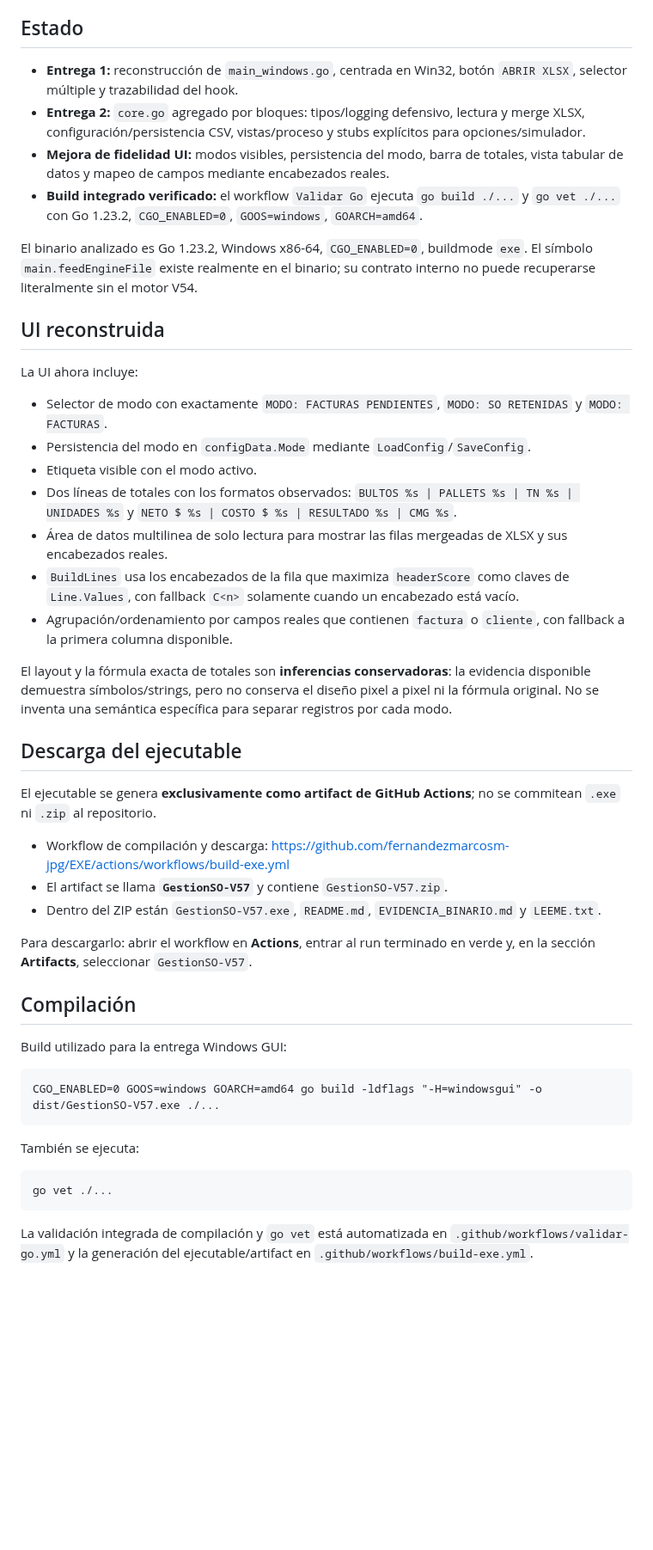
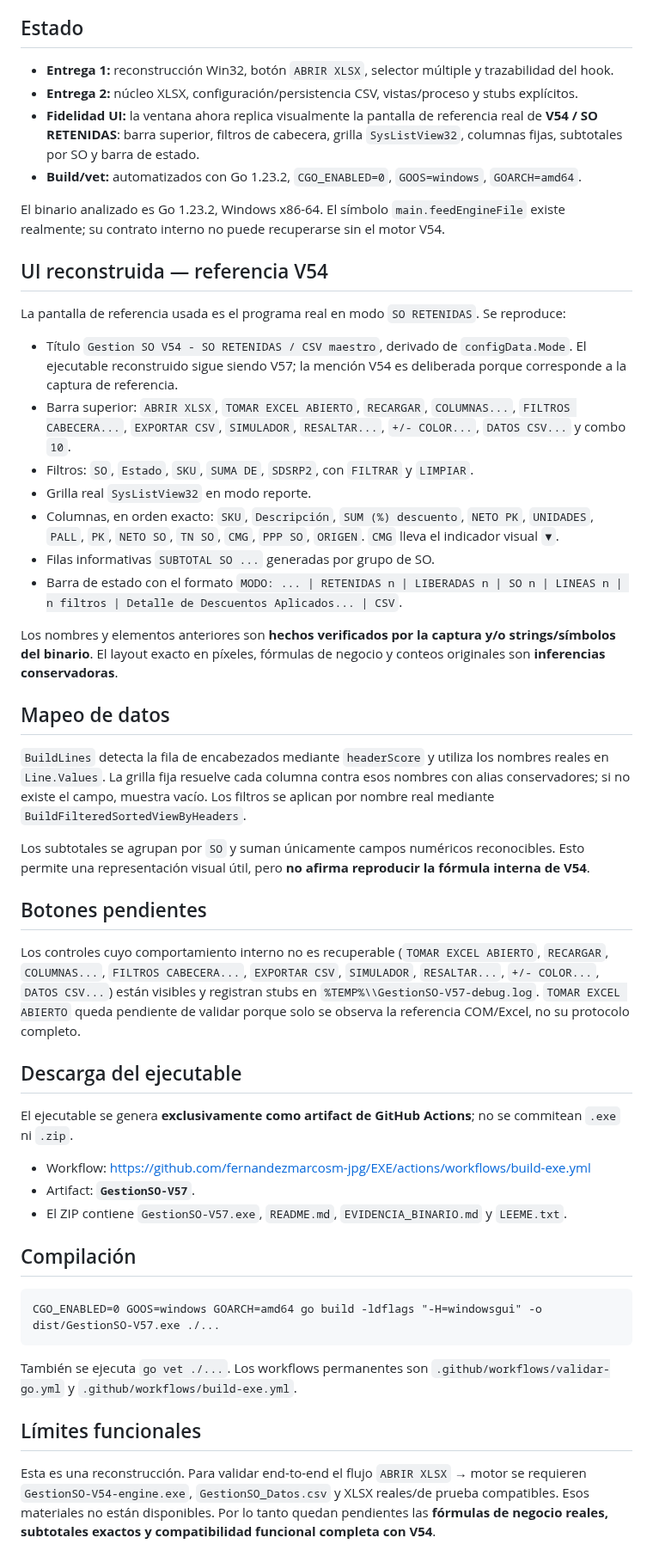
Before and after one commit to fernandezmarcosm-jpg/EXE, a Markdown page: README.md, the part around one of its changes. Shown at 86% size. GitHub-like rendering; blank space fills up the shorter version.

Commit message:
Actualizar estado UI V54 reconstruida

````diff
--- a/README.md
+++ b/README.md
@@ -4,50 +4,54 @@ Este repositorio contiene una **reconstrucción/reimplementación** de GestionSO
 
 ## Estado
 
-- **Entrega 1:** reconstrucción de `main_windows.go`, centrada en Win32, botón `ABRIR XLSX`, selector múltiple y trazabilidad del hook.
-- **Entrega 2:** `core.go` agregado por bloques: tipos/logging defensivo, lectura y merge XLSX, configuración/persistencia CSV, vistas/proceso y stubs explícitos para opciones/simulador.
-- **Mejora de fidelidad UI:** modos visibles, persistencia del modo, barra de totales, vista tabular de datos y mapeo de campos mediante encabezados reales.
-- **Build integrado verificado:** el workflow `Validar Go` ejecuta `go build ./...` y `go vet ./...` con Go 1.23.2, `CGO_ENABLED=0`, `GOOS=windows`, `GOARCH=amd64`.
+- **Entrega 1:** reconstrucción Win32, botón `ABRIR XLSX`, selector múltiple y trazabilidad del hook.
+- **Entrega 2:** núcleo XLSX, configuración/persistencia CSV, vistas/proceso y stubs explícitos.
+- **Fidelidad UI:** la ventana ahora replica visualmente la pantalla de referencia real de **V54 / SO RETENIDAS**: barra superior, filtros de cabecera, grilla `SysListView32`, columnas fijas, subtotales por SO y barra de estado.
+- **Build/vet:** automatizados con Go 1.23.2, `CGO_ENABLED=0`, `GOOS=windows`, `GOARCH=amd64`.
 
-El binario analizado es Go 1.23.2, Windows x86-64, `CGO_ENABLED=0`, buildmode `exe`. El símbolo `main.feedEngineFile` existe realmente en el binario; su contrato interno no puede recuperarse literalmente sin el motor V54.
+El binario analizado es Go 1.23.2, Windows x86-64. El símbolo `main.feedEngineFile` existe realmente; su contrato interno no puede recuperarse sin el motor V54.
 
-## UI reconstruida
+## UI reconstruida — referencia V54
 
-La UI ahora incluye:
+La pantalla de referencia usada es el programa real en modo `SO RETENIDAS`. Se reproduce:
 
-- Selector de modo con exactamente `MODO: FACTURAS PENDIENTES`, `MODO: SO RETENIDAS` y `MODO: FACTURAS`.
-- Persistencia del modo en `configData.Mode` mediante `LoadConfig`/`SaveConfig`.
-- Etiqueta visible con el modo activo.
-- Dos líneas de totales con los formatos observados: `BULTOS %s | PALLETS %s | TN %s | UNIDADES %s` y `NETO $ %s | COSTO $ %s | RESULTADO %s | CMG %s`.
-- Área de datos multilinea de solo lectura para mostrar las filas mergeadas de XLSX y sus encabezados reales.
-- `BuildLines` usa los encabezados de la fila que maximiza `headerScore` como claves de `Line.Values`, con fallback `C<n>` solamente cuando un encabezado está vacío.
-- Agrupación/ordenamiento por campos reales que contienen `factura` o `cliente`, con fallback a la primera columna disponible.
+- Título `Gestion SO V54 - SO RETENIDAS / CSV maestro`, derivado de `configData.Mode`. El ejecutable reconstruido sigue siendo V57; la mención V54 es deliberada porque corresponde a la captura de referencia.
+- Barra superior: `ABRIR XLSX`, `TOMAR EXCEL ABIERTO`, `RECARGAR`, `COLUMNAS...`, `FILTROS CABECERA...`, `EXPORTAR CSV`, `SIMULADOR`, `RESALTAR...`, `+/- COLOR...`, `DATOS CSV...` y combo `10`.
+- Filtros: `SO`, `Estado`, `SKU`, `SUMA DE`, `SDSRP2`, con `FILTRAR` y `LIMPIAR`.
+- Grilla real `SysListView32` en modo reporte.
+- Columnas, en orden exacto: `SKU`, `Descripción`, `SUM (%) descuento`, `NETO PK`, `UNIDADES`, `PALL`, `PK`, `NETO SO`, `TN SO`, `CMG`, `PPP SO`, `ORIGEN`. `CMG` lleva el indicador visual `▼`.
+- Filas informativas `SUBTOTAL SO ...` generadas por grupo de SO.
+- Barra de estado con el formato `MODO: ... | RETENIDAS n | LIBERADAS n | SO n | LINEAS n | n filtros | Detalle de Descuentos Aplicados... | CSV`.
 
-El layout y la fórmula exacta de totales son **inferencias conservadoras**: la evidencia disponible demuestra símbolos/strings, pero no conserva el diseño pixel a pixel ni la fórmula original. No se inventa una semántica específica para separar registros por cada modo.
+Los nombres y elementos anteriores son **hechos verificados por la captura y/o strings/símbolos del binario**. El layout exacto en píxeles, fórmulas de negocio y conteos originales son **inferencias conservadoras**.
+
+## Mapeo de datos
+
+`BuildLines` detecta la fila de encabezados mediante `headerScore` y utiliza los nombres reales en `Line.Values`. La grilla fija resuelve cada columna contra esos nombres con alias conservadores; si no existe el campo, muestra vacío. Los filtros se aplican por nombre real mediante `BuildFilteredSortedViewByHeaders`.
+
+Los subtotales se agrupan por `SO` y suman únicamente campos numéricos reconocibles. Esto permite una representación visual útil, pero **no afirma reproducir la fórmula interna de V54**.
+
+## Botones pendientes
+
+Los controles cuyo comportamiento interno no es recuperable (`TOMAR EXCEL ABIERTO`, `RECARGAR`, `COLUMNAS...`, `FILTROS CABECERA...`, `EXPORTAR CSV`, `SIMULADOR`, `RESALTAR...`, `+/- COLOR...`, `DATOS CSV...`) están visibles y registran stubs en `%TEMP%\\GestionSO-V57-debug.log`. `TOMAR EXCEL ABIERTO` queda pendiente de validar porque solo se observa la referencia COM/Excel, no su protocolo completo.
 
 ## Descarga del ejecutable
 
-El ejecutable se genera **exclusivamente como artifact de GitHub Actions**; no se commitean `.exe` ni `.zip` al repositorio.
+El ejecutable se genera **exclusivamente como artifact de GitHub Actions**; no se commitean `.exe` ni `.zip`.
 
-- Workflow de compilación y descarga: https://github.com/fernandezmarcosm-jpg/EXE/actions/workflows/build-exe.yml
-- El artifact se llama **`GestionSO-V57`** y contiene `GestionSO-V57.zip`.
-- Dentro del ZIP están `GestionSO-V57.exe`, `README.md`, `EVIDENCIA_BINARIO.md` y `LEEME.txt`.
-
-Para descargarlo: abrir el workflow en **Actions**, entrar al run terminado en verde y, en la sección **Artifacts**, seleccionar `GestionSO-V57`.
+- Workflow: https://github.com/fernandezmarcosm-jpg/EXE/actions/workflows/build-exe.yml
+- Artifact: **`GestionSO-V57`**.
+- El ZIP contiene `GestionSO-V57.exe`, `README.md`, `EVIDENCIA_BINARIO.md` y `LEEME.txt`.
 
 ## Compilación
-
-Build utilizado para la entrega Windows GUI:
 
 ```text
 CGO_ENABLED=0 GOOS=windows GOARCH=amd64 go build -ldflags "-H=windowsgui" -o dist/GestionSO-V57.exe ./...
 ```
 
-También se ejecuta:
+También se ejecuta `go vet ./...`. Los workflows permanentes son `.github/workflows/validar-go.yml` y `.github/workflows/build-exe.yml`.
 
-```text
-go vet ./...
-```
+## Límites funcionales
 
-La validación integrada de compilación y `go vet` está automatizada en `.github/workflows/validar-go.yml` y la generación del ejecutable/artifact en `.github/workflows/build-exe.yml`.
+Esta es una reconstrucción. Para validar end-to-end el flujo `ABRIR XLSX` → motor se requieren `GestionSO-V54-engine.exe`, `GestionSO_Datos.csv` y XLSX reales/de prueba compatibles. Esos materiales no están disponibles. Por lo tanto quedan pendientes las **fórmulas de negocio reales, subtotales exactos y compatibilidad funcional completa con V54**.
 
````
Also changed, not shown: other parts of README.md (+2 -22 lines).
